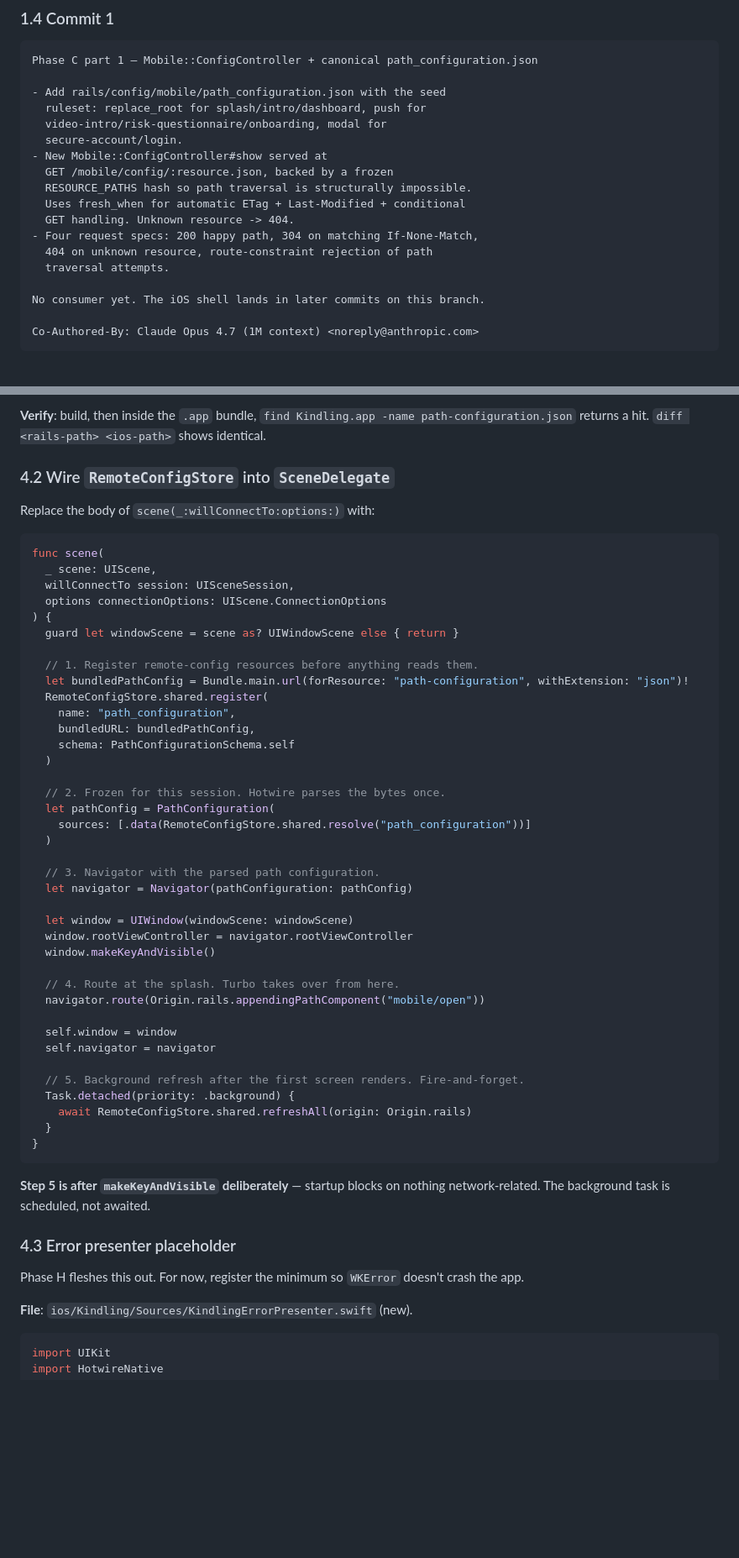
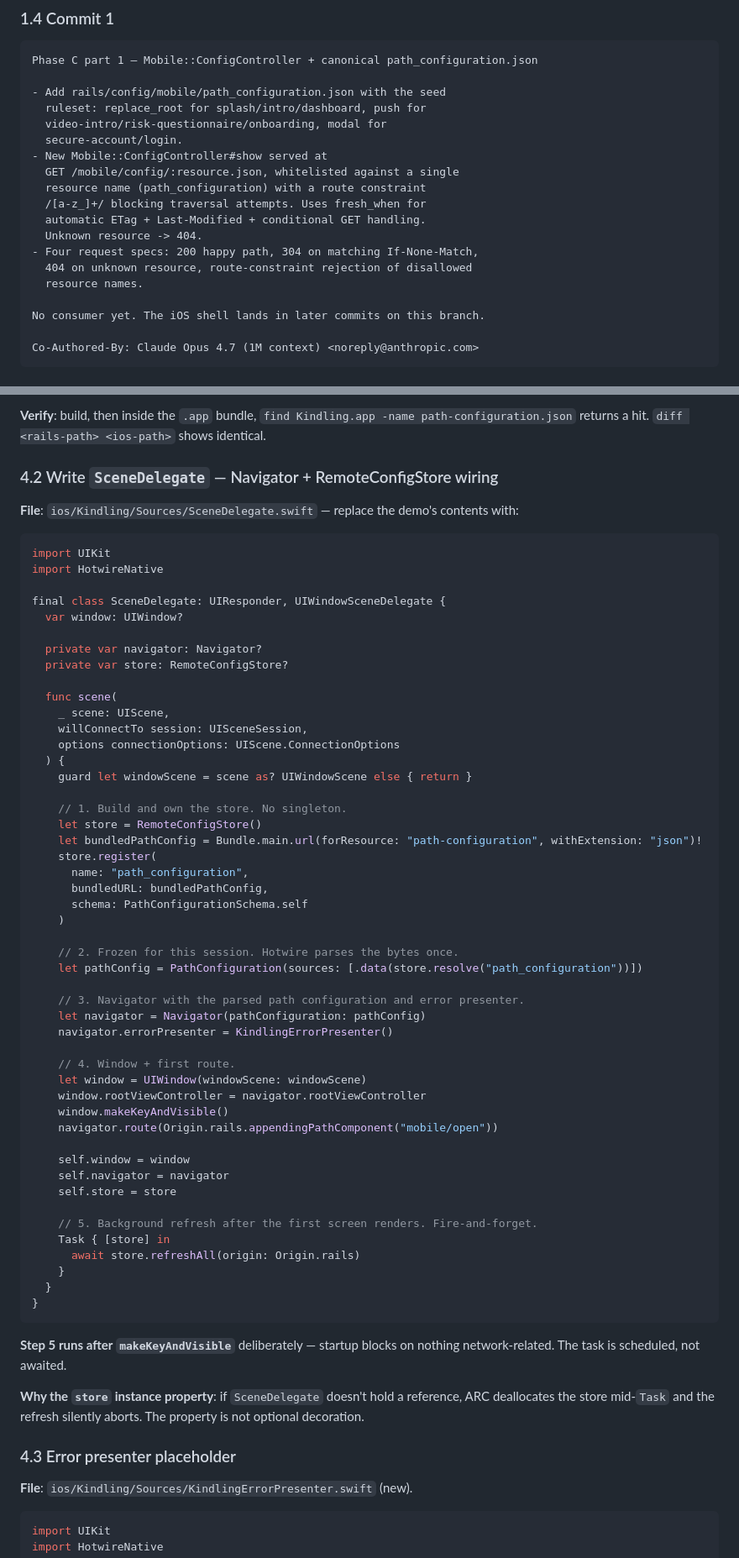
Before and after one commit to lukeaikman/kindling-mono, a Markdown page: rails/planning/PHASE_C_IOS_SHELL_PATH_CONFIG_DETAILED_PLAN.md, 2 parts joined by grey strips. Shown at 84% size. GitHub-like rendering; blank space fills up the shorter version.

````diff
--- a/rails/planning/PHASE_C_IOS_SHELL_PATH_CONFIG_DETAILED_PLAN.md
+++ b/rails/planning/PHASE_C_IOS_SHELL_PATH_CONFIG_DETAILED_PLAN.md
@@ -201,13 +198,14 @@ Phase C part 1 — Mobile::ConfigController + canonical path_configuration.json
   video-intro/risk-questionnaire/onboarding, modal for
   secure-account/login.
 - New Mobile::ConfigController#show served at
-  GET /mobile/config/:resource.json, backed by a frozen
-  RESOURCE_PATHS hash so path traversal is structurally impossible.
-  Uses fresh_when for automatic ETag + Last-Modified + conditional
-  GET handling. Unknown resource -> 404.
+  GET /mobile/config/:resource.json, whitelisted against a single
+  resource name (path_configuration) with a route constraint
+  /[a-z_]+/ blocking traversal attempts. Uses fresh_when for
+  automatic ETag + Last-Modified + conditional GET handling.
+  Unknown resource -> 404.
 - Four request specs: 200 happy path, 304 on matching If-None-Match,
-  404 on unknown resource, route-constraint rejection of path
-  traversal attempts.
+  404 on unknown resource, route-constraint rejection of disallowed
+  resource names.
 
 No consumer yet. The iOS shell lands in later commits on this branch.
 
@@ -744,56 +702,66 @@ In Xcode: drag the file into the `Kindling` target, "Copy items if needed" = **o
 
 **Verify**: build, then inside the `.app` bundle, `find Kindling.app -name path-configuration.json` returns a hit. `diff <rails-path> <ios-path>` shows identical.
 
-### 4.2 Wire `RemoteConfigStore` into `SceneDelegate`
+### 4.2 Write `SceneDelegate` — Navigator + RemoteConfigStore wiring
 
-Replace the body of `scene(_:willConnectTo:options:)` with:
+**File**: `ios/Kindling/Sources/SceneDelegate.swift` — replace the demo's contents with:
 
 ```swift
-func scene(
-  _ scene: UIScene,
-  willConnectTo session: UISceneSession,
-  options connectionOptions: UIScene.ConnectionOptions
-) {
-  guard let windowScene = scene as? UIWindowScene else { return }
+import UIKit
+import HotwireNative
 
-  // 1. Register remote-config resources before anything reads them.
-  let bundledPathConfig = Bundle.main.url(forResource: "path-configuration", withExtension: "json")!
-  RemoteConfigStore.shared.register(
-    name: "path_configuration",
-    bundledURL: bundledPathConfig,
-    schema: PathConfigurationSchema.self
-  )
+final class SceneDelegate: UIResponder, UIWindowSceneDelegate {
+  var window: UIWindow?
 
-  // 2. Frozen for this session. Hotwire parses the bytes once.
-  let pathConfig = PathConfiguration(
-    sources: [.data(RemoteConfigStore.shared.resolve("path_configuration"))]
-  )
+  private var navigator: Navigator?
+  private var store: RemoteConfigStore?
 
-  // 3. Navigator with the parsed path configuration.
-  let navigator = Navigator(pathConfiguration: pathConfig)
+  func scene(
+    _ scene: UIScene,
+    willConnectTo session: UISceneSession,
+    options connectionOptions: UIScene.ConnectionOptions
+  ) {
+    guard let windowScene = scene as? UIWindowScene else { return }
 
-  let window = UIWindow(windowScene: windowScene)
-  window.rootViewController = navigator.rootViewController
-  window.makeKeyAndVisible()
+    // 1. Build and own the store. No singleton.
+    let store = RemoteConfigStore()
+    let bundledPathConfig = Bundle.main.url(forResource: "path-configuration", withExtension: "json")!
+    store.register(
+      name: "path_configuration",
+      bundledURL: bundledPathConfig,
+      schema: PathConfigurationSchema.self
+    )
 
-  // 4. Route at the splash. Turbo takes over from here.
-  navigator.route(Origin.rails.appendingPathComponent("mobile/open"))
+    // 2. Frozen for this session. Hotwire parses the bytes once.
+    let pathConfig = PathConfiguration(sources: [.data(store.resolve("path_configuration"))])
 
-  self.window = window
-  self.navigator = navigator
+    // 3. Navigator with the parsed path configuration and error presenter.
+    let navigator = Navigator(pathConfiguration: pathConfig)
+    navigator.errorPresenter = KindlingErrorPresenter()
 
-  // 5. Background refresh after the first screen renders. Fire-and-forget.
-  Task.detached(priority: .background) {
-    await RemoteConfigStore.shared.refreshAll(origin: Origin.rails)
+    // 4. Window + first route.
+    let window = UIWindow(windowScene: windowScene)
+    window.rootViewController = navigator.rootViewController
+    window.makeKeyAndVisible()
+    navigator.route(Origin.rails.appendingPathComponent("mobile/open"))
+
+    self.window = window
+    self.navigator = navigator
+    self.store = store
+
+    // 5. Background refresh after the first screen renders. Fire-and-forget.
+    Task { [store] in
+      await store.refreshAll(origin: Origin.rails)
+    }
   }
 }
 ```
 
-**Step 5 is after `makeKeyAndVisible` deliberately** — startup blocks on nothing network-related. The background task is scheduled, not awaited.
+**Step 5 runs after `makeKeyAndVisible`** deliberately — startup blocks on nothing network-related. The task is scheduled, not awaited.
+
+**Why the `store` instance property**: if `SceneDelegate` doesn't hold a reference, ARC deallocates the store mid-`Task` and the refresh silently aborts. The property is not optional decoration.
 
 ### 4.3 Error presenter placeholder
-
-Phase H fleshes this out. For now, register the minimum so `WKError` doesn't crash the app.
 
 **File**: `ios/Kindling/Sources/KindlingErrorPresenter.swift` (new).
 
````
Also changed, not shown: other parts of rails/planning/PHASE_C_IOS_SHELL_PATH_CONFIG_DETAILED_PLAN.md (+95 -160 lines).
